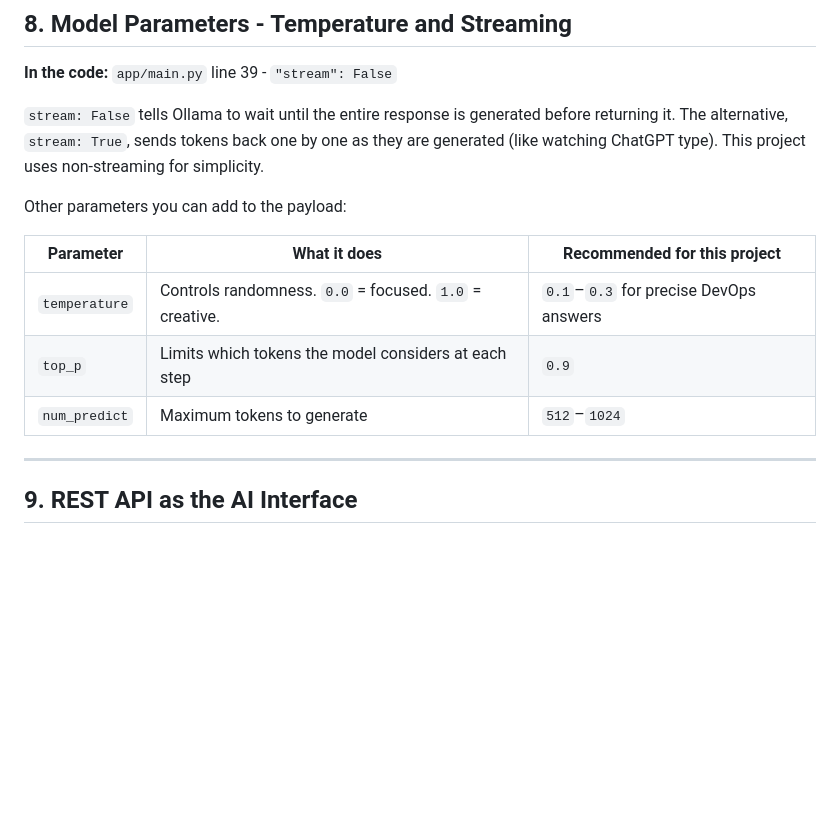
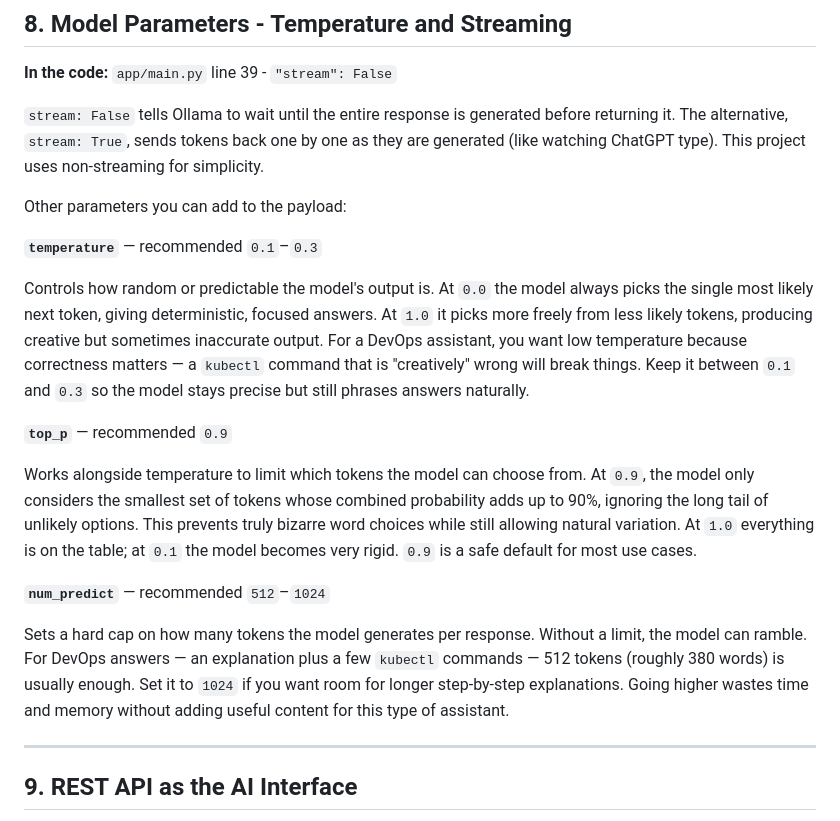
Before and after one commit to biswa123642/local-k8s-ai-agent, a Markdown page: docs/ai-concepts.md, the part around the change. GitHub-like rendering; blank space fills up the shorter version.

Commit message:
Explain reasoning behind temperature, top_p, and num_predict recommendations

```diff
--- a/docs/ai-concepts.md
+++ b/docs/ai-concepts.md
@@ -110,11 +110,17 @@ The 120-second timeout exists because generating a detailed response with code e
 
 Other parameters you can add to the payload:
 
-| Parameter | What it does | Recommended for this project |
-|---|---|---|
-| `temperature` | Controls randomness. `0.0` = focused. `1.0` = creative. | `0.1`–`0.3` for precise DevOps answers |
-| `top_p` | Limits which tokens the model considers at each step | `0.9` |
-| `num_predict` | Maximum tokens to generate | `512`–`1024` |
+**`temperature`** — recommended `0.1`–`0.3`
+
+Controls how random or predictable the model's output is. At `0.0` the model always picks the single most likely next token, giving deterministic, focused answers. At `1.0` it picks more freely from less likely tokens, producing creative but sometimes inaccurate output. For a DevOps assistant, you want low temperature because correctness matters — a `kubectl` command that is "creatively" wrong will break things. Keep it between `0.1` and `0.3` so the model stays precise but still phrases answers naturally.
+
+**`top_p`** — recommended `0.9`
+
+Works alongside temperature to limit which tokens the model can choose from. At `0.9`, the model only considers the smallest set of tokens whose combined probability adds up to 90%, ignoring the long tail of unlikely options. This prevents truly bizarre word choices while still allowing natural variation. At `1.0` everything is on the table; at `0.1` the model becomes very rigid. `0.9` is a safe default for most use cases.
+
+**`num_predict`** — recommended `512`–`1024`
+
+Sets a hard cap on how many tokens the model generates per response. Without a limit, the model can ramble. For DevOps answers — an explanation plus a few `kubectl` commands — 512 tokens (roughly 380 words) is usually enough. Set it to `1024` if you want room for longer step-by-step explanations. Going higher wastes time and memory without adding useful content for this type of assistant.
 
 ---
 
```
